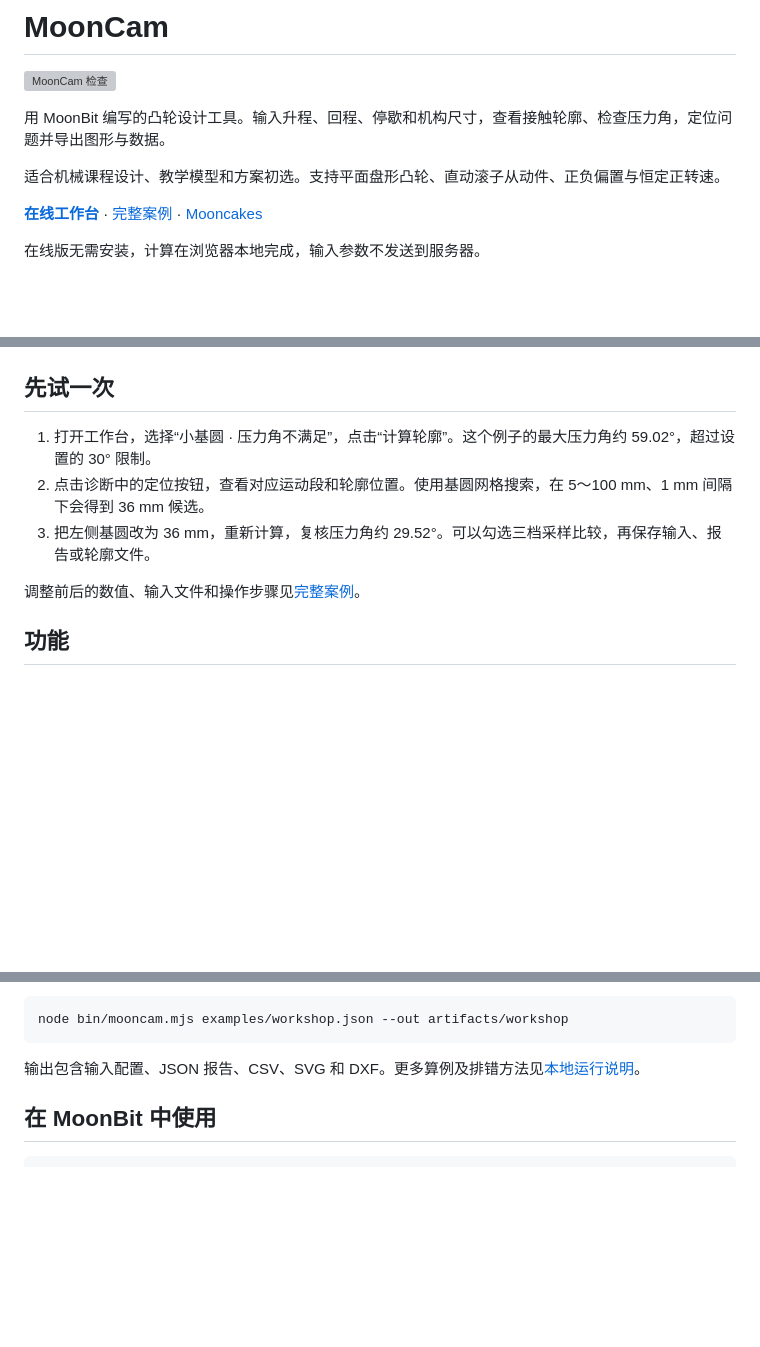
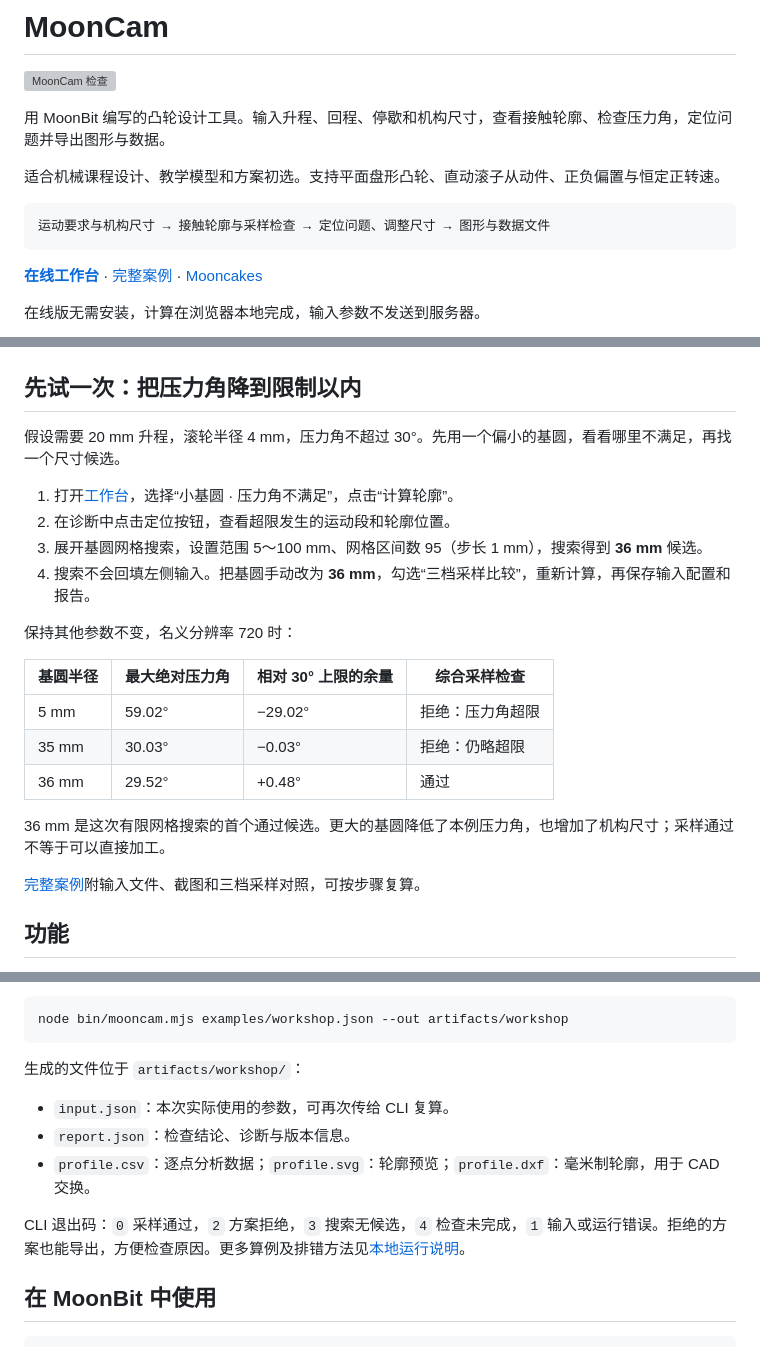
Before and after one commit to huahai29/mooncam, a Markdown page: README.md, 3 parts joined by grey strips. Drawn GitHub-style; blank space fills up the shorter version; grey boxes are pictures that could not be loaded.

Commit message:
docs: clarify README walkthrough and exported results

````diff
--- a/README.md
+++ b/README.md
@@ -6,19 +6,36 @@
 
 适合机械课程设计、教学模型和方案初选。支持平面盘形凸轮、直动滚子从动件、正负偏置与恒定正转速。
 
+```text
+运动要求与机构尺寸 → 接触轮廓与采样检查 → 定位问题、调整尺寸 → 图形与数据文件
+```
+
 **[在线工作台](https://huahai29.github.io/mooncam/web/)** · [完整案例](docs/完整操作案例.md) · [Mooncakes](https://mooncakes.io/docs/huahai29/mooncam@0.4.1)
 
 在线版无需安装，计算在浏览器本地完成，输入参数不发送到服务器。
 
 ![MoonCam 工作台](docs/images/workbench.png)
 
-## 先试一次
+## 先试一次：把压力角降到限制以内
 
-1. 打开工作台，选择“小基圆 · 压力角不满足”，点击“计算轮廓”。这个例子的最大压力角约 59.02°，超过设置的 30° 限制。
-2. 点击诊断中的定位按钮，查看对应运动段和轮廓位置。使用基圆网格搜索，在 5～100 mm、1 mm 间隔下会得到 36 mm 候选。
-3. 把左侧基圆改为 36 mm，重新计算，复核压力角约 29.52°。可以勾选三档采样比较，再保存输入、报告或轮廓文件。
+假设需要 20 mm 升程，滚轮半径 4 mm，压力角不超过 30°。先用一个偏小的基圆，看看哪里不满足，再找一个尺寸候选。
 
-调整前后的数值、输入文件和操作步骤见[完整案例](docs/完整操作案例.md)。
+1. 打开[工作台](https://huahai29.github.io/mooncam/web/)，选择“小基圆 · 压力角不满足”，点击“计算轮廓”。
+2. 在诊断中点击定位按钮，查看超限发生的运动段和轮廓位置。
+3. 展开基圆网格搜索，设置范围 5～100 mm、网格区间数 95（步长 1 mm），搜索得到 **36 mm** 候选。
+4. 搜索不会回填左侧输入。把基圆手动改为 **36 mm**，勾选“三档采样比较”，重新计算，再保存输入配置和报告。
+
+保持其他参数不变，名义分辨率 720 时：
+
+| 基圆半径 | 最大绝对压力角 | 相对 30° 上限的余量 | 综合采样检查 |
+| --- | --- | --- | --- |
+| 5 mm | 59.02° | −29.02° | 拒绝：压力角超限 |
+| 35 mm | 30.03° | −0.03° | 拒绝：仍略超限 |
+| 36 mm | 29.52° | +0.48° | 通过 |
+
+36 mm 是这次有限网格搜索的首个通过候选。更大的基圆降低了本例压力角，也增加了机构尺寸；采样通过不等于可以直接加工。
+
+[完整案例](docs/完整操作案例.md)附输入文件、截图和三档采样对照，可按步骤复算。
 
 ## 功能
 
@@ -46,7 +63,13 @@ npm run serve
 node bin/mooncam.mjs examples/workshop.json --out artifacts/workshop
 ```
 
-输出包含输入配置、JSON 报告、CSV、SVG 和 DXF。更多算例及排错方法见[本地运行说明](docs/本地运行.md)。
+生成的文件位于 `artifacts/workshop/`：
+
+- `input.json`：本次实际使用的参数，可再次传给 CLI 复算。
+- `report.json`：检查结论、诊断与版本信息。
+- `profile.csv`：逐点分析数据；`profile.svg`：轮廓预览；`profile.dxf`：毫米制轮廓，用于 CAD 交换。
+
+CLI 退出码：`0` 采样通过，`2` 方案拒绝，`3` 搜索无候选，`4` 检查未完成，`1` 输入或运行错误。拒绝的方案也能导出，方便检查原因。更多算例及排错方法见[本地运行说明](docs/本地运行.md)。
 
 ## 在 MoonBit 中使用
 
````
